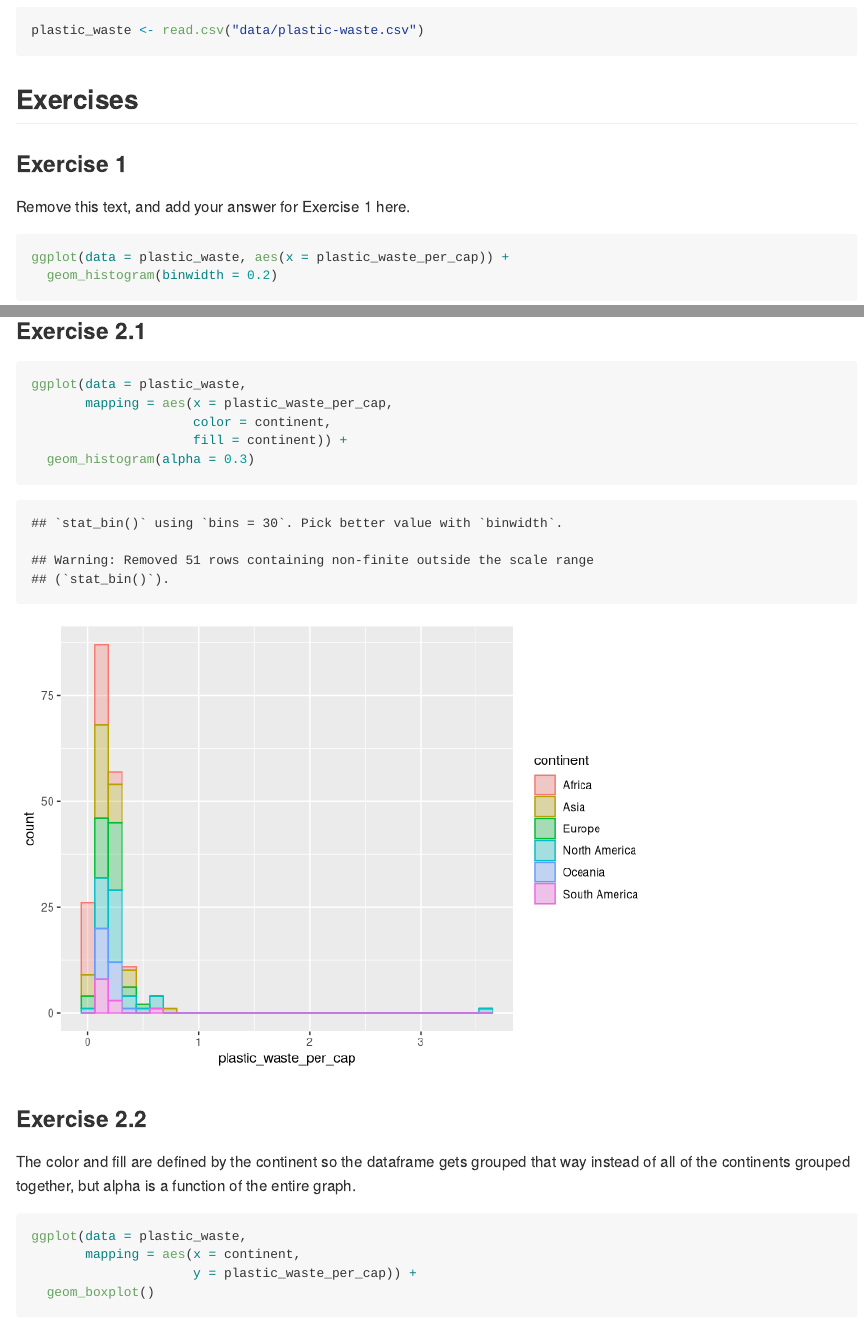
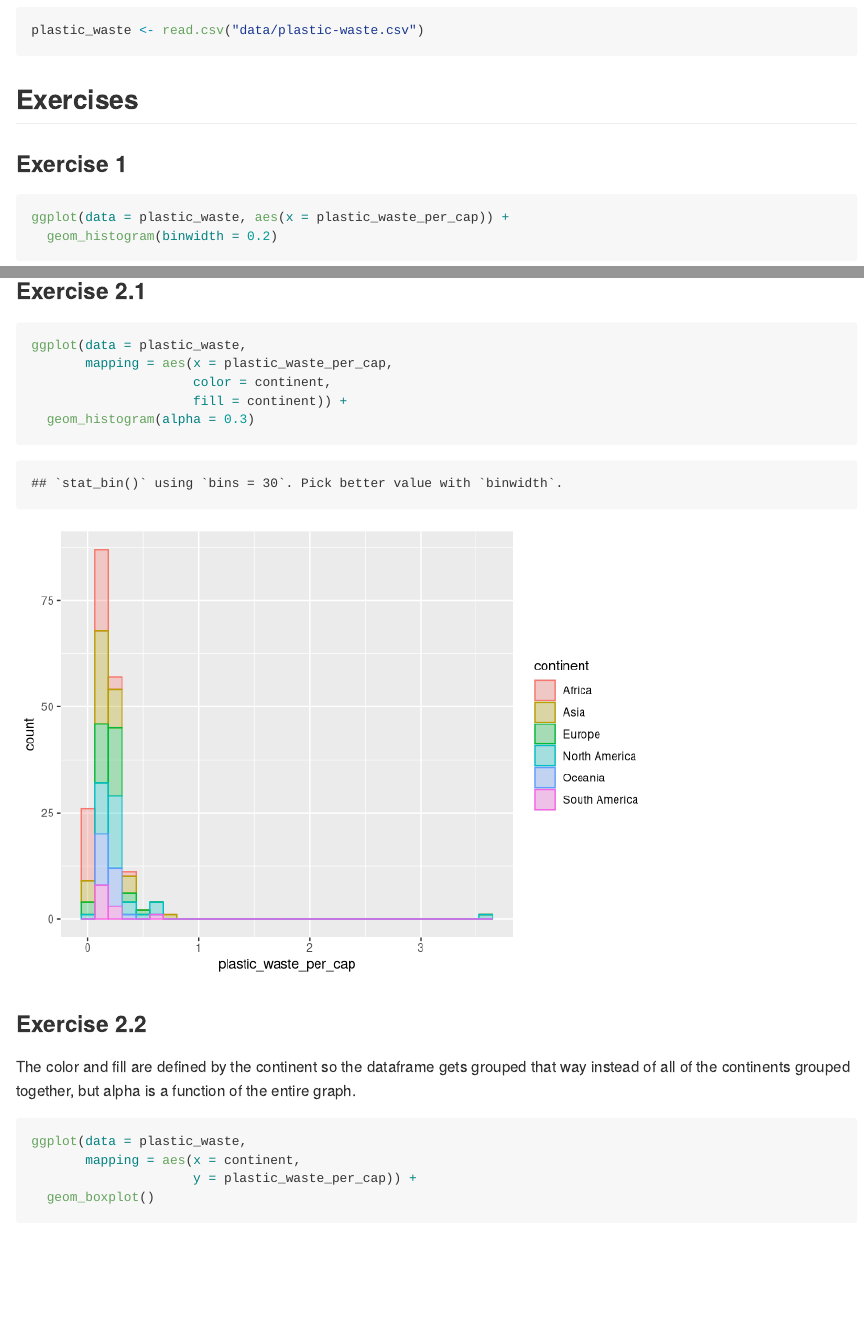
Before and after one commit to smasongarrison/lab02, an R Markdown document (lab-02.Rmd): the page in a window 1100 px wide, from 320 px down, and a second part further down, joined at a grey line. Rendered offline with R 4.5, knitr and Pandoc, with nearby package versions.

Commit message:
Update lab-02.Rmd
I made some tiny tweaks to highlight some of the minor markdown things

````diff
--- a/lab-02.Rmd
+++ b/lab-02.Rmd
@@ -21,7 +21,6 @@ plastic_waste <- read.csv("data/plastic-waste.csv")
 
 ### Exercise 1
 
-Remove this text, and add your answer for Exercise 1 here.
 
 ```{r plastic-waste-continent}
 ggplot(data = plastic_waste, aes(x = plastic_waste_per_cap)) +
@@ -44,7 +44,7 @@ ggplot(data = plastic_waste,
 
 ### Exercise 2.1
 
-```{r plastic-waste-density}
+```{r plastic-waste-density, warning=FALSE}
 
 ggplot(data = plastic_waste,
        mapping = aes(x = plastic_waste_per_cap,
````
Also changed, not shown: lab-02.Rmd (3 more changed lines).
